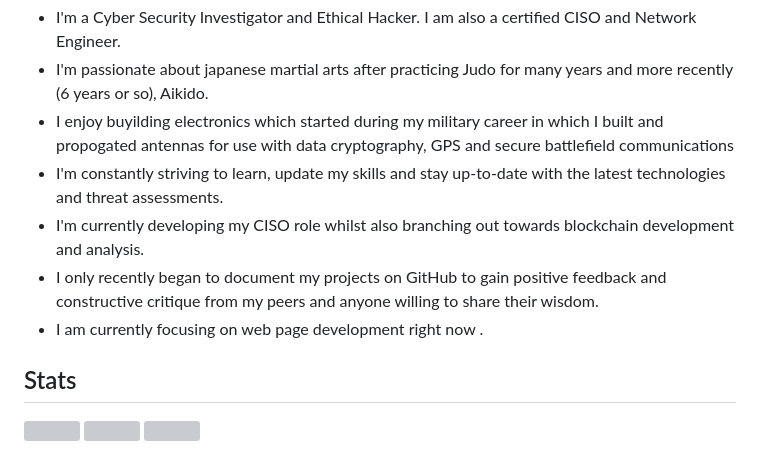
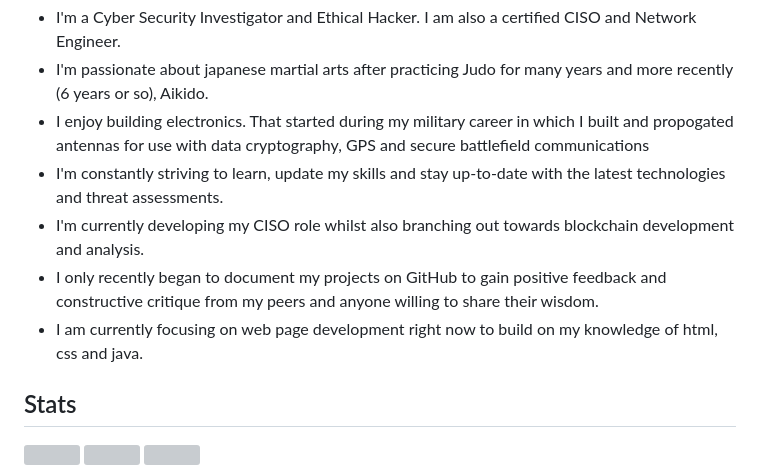
Before and after one commit to SpartanPhalanx8/Wh1teHat-Website, a Markdown page: README.md, the part around the change. Drawn GitHub-style; grey boxes are pictures that could not be loaded.

```diff
--- a/README.md
+++ b/README.md
@@ -28,11 +28,11 @@
   <ul>
     <li>I'm a Cyber Security Investigator and Ethical Hacker. I am also a certified CISO and Network Engineer.</li>
     <li>I'm passionate about japanese martial arts after practicing Judo for many years and more recently (6 years or so), Aikido.</li>
-    <li>I enjoy buyilding electronics which started during my military career in which I built and propogated antennas for use with data cryptography, GPS and secure battlefield communications</li>
+    <li>I enjoy building electronics. That started during my military career in which I built and propogated antennas for use with data cryptography, GPS and secure battlefield communications</li>
     <li>I'm constantly striving to learn, update my skills and stay up-to-date with the latest technologies and threat assessments.</li>
     <li>I'm currently developing my CISO role whilst also branching out towards blockchain development and analysis.</li>
     <li>I only recently began to document my projects on GitHub to gain positive feedback and constructive critique from my peers and anyone willing to share their wisdom.</li>
-    <li>I am currently focusing on web page development right now .</li>
+    <li>I am currently focusing on web page development right now to build on my knowledge of html, css and java.</li>
   </ul>
 </div>
 
```
